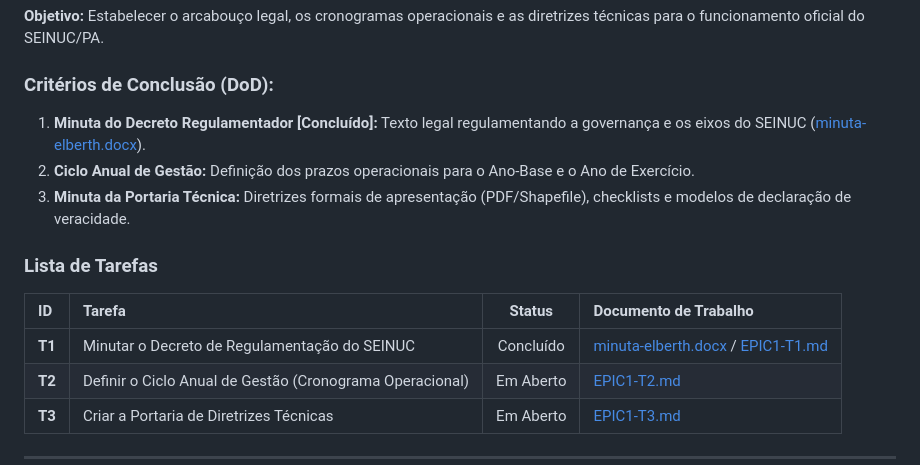
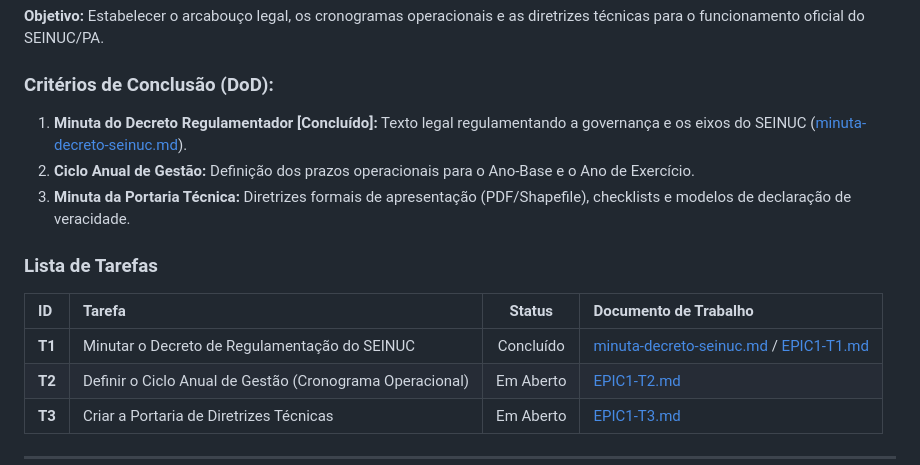
Before and after one commit to NGEO-IDEFLOR-Bio/seinuc-forca-tarefa, a Markdown page: EPICOS.md, the part around the change. GitHub-like rendering.

```diff
--- a/EPICOS.md
+++ b/EPICOS.md
@@ -8,14 +8,14 @@ Este repositório contém o planejamento, a estrutura normativa e a arquitetura
 **Objetivo:** Estabelecer o arcabouço legal, os cronogramas operacionais e as diretrizes técnicas para o funcionamento oficial do SEINUC/PA.
 
 ### Critérios de Conclusão (DoD):
-1. **Minuta do Decreto Regulamentador [Concluído]:** Texto legal regulamentando a governança e os eixos do SEINUC ([minuta-elberth.docx](file:///H:/Meu%20Drive/IDEFLOR/SEINUC/producao/docs/minuta-elberth.docx)).
+1. **Minuta do Decreto Regulamentador [Concluído]:** Texto legal regulamentando a governança e os eixos do SEINUC ([minuta-decreto-seinuc.md](file:///H:/Meu%20Drive/IDEFLOR/SEINUC/producao/docs/minuta-decreto-seinuc.md)).
 2. **Ciclo Anual de Gestão:** Definição dos prazos operacionais para o Ano-Base e o Ano de Exercício.
 3. **Minuta da Portaria Técnica:** Diretrizes formais de apresentação (PDF/Shapefile), checklists e modelos de declaração de veracidade.
 
 ### Lista de Tarefas
 | ID | Tarefa | Status | Documento de Trabalho |
 | :--- | :--- | :---: | :--- |
-| **T1** | Minutar o Decreto de Regulamentação do SEINUC | Concluído | [minuta-elberth.docx](file:///H:/Meu%20Drive/IDEFLOR/SEINUC/producao/docs/minuta-elberth.docx) / [EPIC1-T1.md](tarefas/EPIC1-T1.md) |
+| **T1** | Minutar o Decreto de Regulamentação do SEINUC | Concluído | [minuta-decreto-seinuc.md](file:///H:/Meu%20Drive/IDEFLOR/SEINUC/producao/docs/minuta-decreto-seinuc.md) / [EPIC1-T1.md](tarefas/EPIC1-T1.md) |
 | **T2** | Definir o Ciclo Anual de Gestão (Cronograma Operacional) | Em Aberto | [EPIC1-T2.md](tarefas/EPIC1-T2.md) |
 | **T3** | Criar a Portaria de Diretrizes Técnicas | Em Aberto | [EPIC1-T3.md](tarefas/EPIC1-T3.md) |
 
```
Also changed, not shown: producao/docs/minuta-decreto-seinuc.md (added, +73 -0 lines), tarefas/EPIC1-T1.md (+3 -3 lines).
